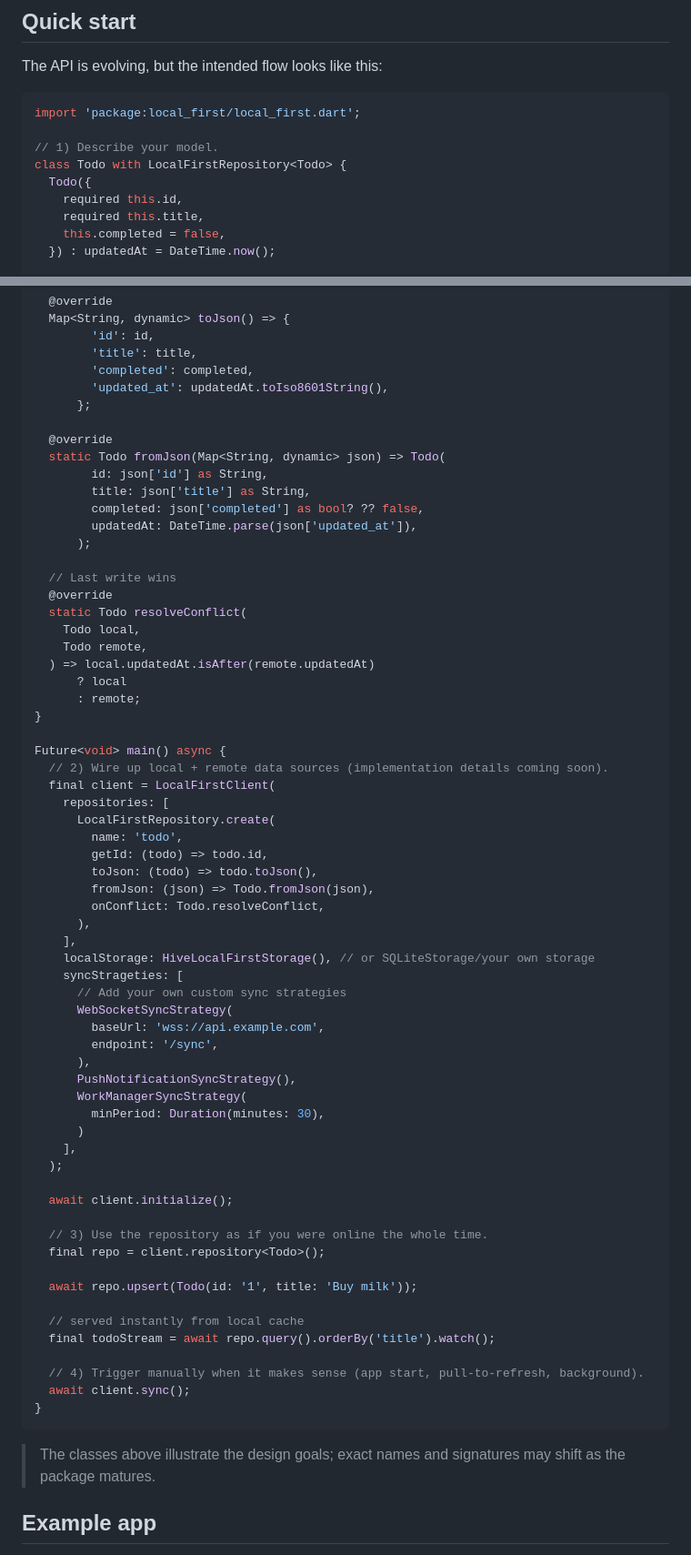
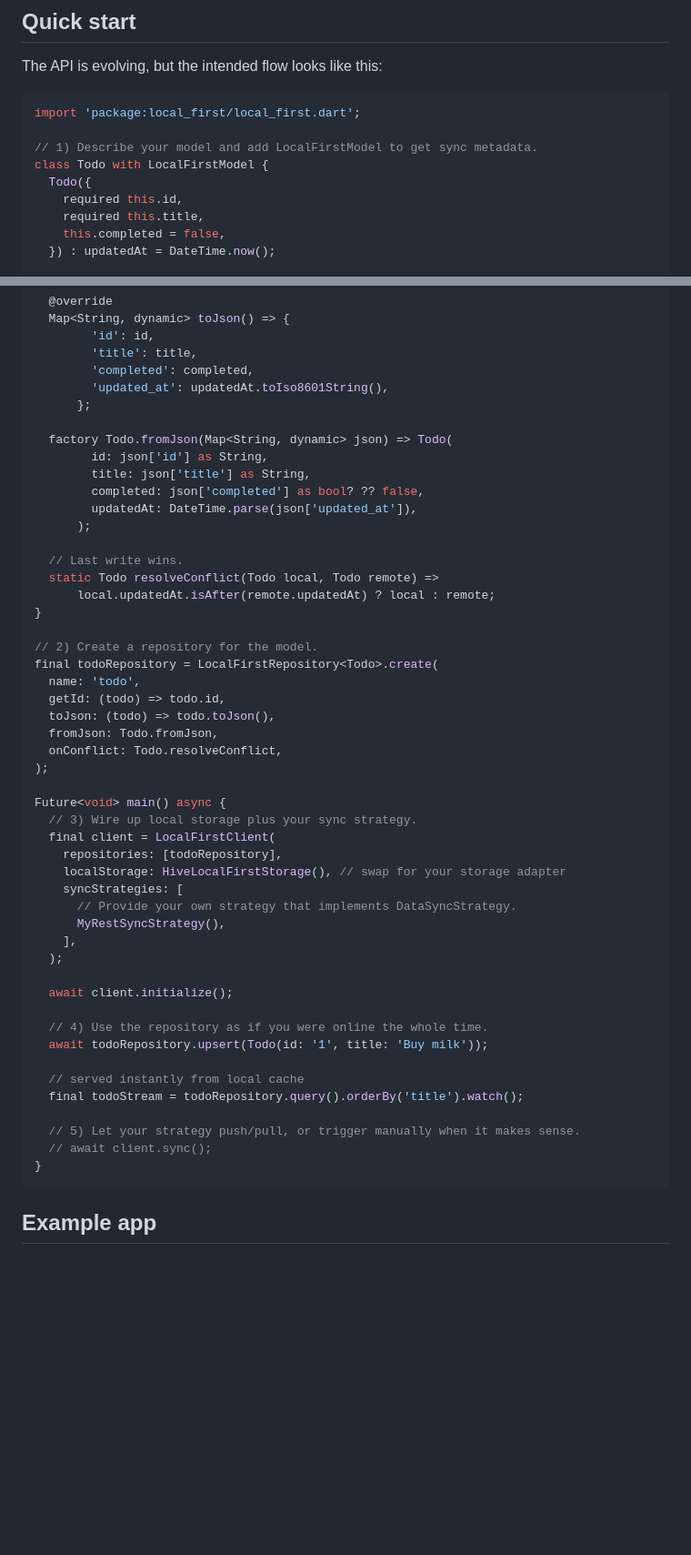
Before and after one commit to rafaelsetragni/local_first, a Markdown page: README.md, 2 parts joined by grey strips. Shown: that part at 91% size. Rendered like a GitHub page; blank space fills up the shorter version.

Commit message:
Simplifies local-first API usage on Documentation
Removes repetitive repository setup by extracting it to a top-level variable. Replaces model mixin with a more applicable class interface for sync metadata inclusion. Streamlines API usage by emphasizing unified repository access and simplifying local storage and sync strategy setup, improving code clarity and maintainability.

````diff
--- a/README.md
+++ b/README.md
@@ -55,8 +55,8 @@ The API is evolving, but the intended flow looks like this:
 ```dart
 import 'package:local_first/local_first.dart';
 
-// 1) Describe your model.
-class Todo with LocalFirstRepository<Todo> {
+// 1) Describe your model and add LocalFirstModel to get sync metadata.
+class Todo with LocalFirstModel {
   Todo({
     required this.id,
     required this.title,
@@ -76,66 +76,50 @@ class Todo with LocalFirstRepository<Todo> {
         'updated_at': updatedAt.toIso8601String(),
       };
 
-  @override
-  static Todo fromJson(Map<String, dynamic> json) => Todo(
+  factory Todo.fromJson(Map<String, dynamic> json) => Todo(
         id: json['id'] as String,
         title: json['title'] as String,
         completed: json['completed'] as bool? ?? false,
         updatedAt: DateTime.parse(json['updated_at']),
       );
 
-  // Last write wins
-  @override
-  static Todo resolveConflict(
-    Todo local,
-    Todo remote,
-  ) => local.updatedAt.isAfter(remote.updatedAt)
-      ? local
-      : remote;
+  // Last write wins.
+  static Todo resolveConflict(Todo local, Todo remote) =>
+      local.updatedAt.isAfter(remote.updatedAt) ? local : remote;
 }
 
+// 2) Create a repository for the model.
+final todoRepository = LocalFirstRepository<Todo>.create(
+  name: 'todo',
+  getId: (todo) => todo.id,
+  toJson: (todo) => todo.toJson(),
+  fromJson: Todo.fromJson,
+  onConflict: Todo.resolveConflict,
+);
+
 Future<void> main() async {
-  // 2) Wire up local + remote data sources (implementation details coming soon).
+  // 3) Wire up local storage plus your sync strategy.
   final client = LocalFirstClient(
-    repositories: [
-      LocalFirstRepository.create(
-        name: 'todo',
-        getId: (todo) => todo.id,
-        toJson: (todo) => todo.toJson(),
-        fromJson: (json) => Todo.fromJson(json),
-        onConflict: Todo.resolveConflict,
-      ),
-    ],
-    localStorage: HiveLocalFirstStorage(), // or SQLiteStorage/your own storage
-    syncStrageties: [
-      // Add your own custom sync strategies
-      WebSocketSyncStrategy(
-        baseUrl: 'wss://api.example.com',
-        endpoint: '/sync',
-      ),
-      PushNotificationSyncStrategy(),
-      WorkManagerSyncStrategy(
-        minPeriod: Duration(minutes: 30),
-      )
+    repositories: [todoRepository],
+    localStorage: HiveLocalFirstStorage(), // swap for your storage adapter
+    syncStrategies: [
+      // Provide your own strategy that implements DataSyncStrategy.
+      MyRestSyncStrategy(),
     ],
   );
 
   await client.initialize();
 
-  // 3) Use the repository as if you were online the whole time.
-  final repo = client.repository<Todo>();
-
-  await repo.upsert(Todo(id: '1', title: 'Buy milk'));
+  // 4) Use the repository as if you were online the whole time.
+  await todoRepository.upsert(Todo(id: '1', title: 'Buy milk'));
 
   // served instantly from local cache
-  final todoStream = await repo.query().orderBy('title').watch();
+  final todoStream = todoRepository.query().orderBy('title').watch();
 
-  // 4) Trigger manually when it makes sense (app start, pull-to-refresh, background).
-  await client.sync();
+  // 5) Let your strategy push/pull, or trigger manually when it makes sense.
+  // await client.sync();
 }
 ```
-
-> The classes above illustrate the design goals; exact names and signatures may shift as the package matures.
 
 ## Example app
 
````
Also changed, not shown: other parts of README.md (+5 -0 lines).
